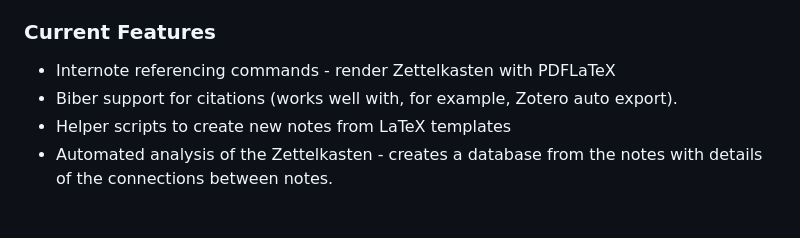
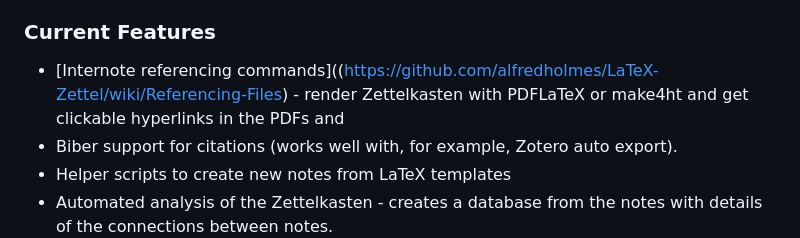
Before and after one commit to alfredholmes/TeXNotes, a Markdown page: README.md, the part around the change. GitHub-like rendering; blank space fills up the shorter version.

```diff
--- a/README.md
+++ b/README.md
@@ -11,7 +11,7 @@ To receive email updates about new features and general information about the pr
 
 ### Current Features
 
-* Internote referencing commands - render Zettelkasten with PDFLaTeX
+* [Internote referencing commands]((https://github.com/alfredholmes/LaTeX-Zettel/wiki/Referencing-Files) - render Zettelkasten with PDFLaTeX or make4ht and get clickable hyperlinks in the PDFs and
 * Biber support for citations (works well with, for example, Zotero auto export).
 * Helper scripts to create new notes from LaTeX templates
 * Automated analysis of the Zettelkasten - creates a database from the notes with details of the connections between notes.
```
